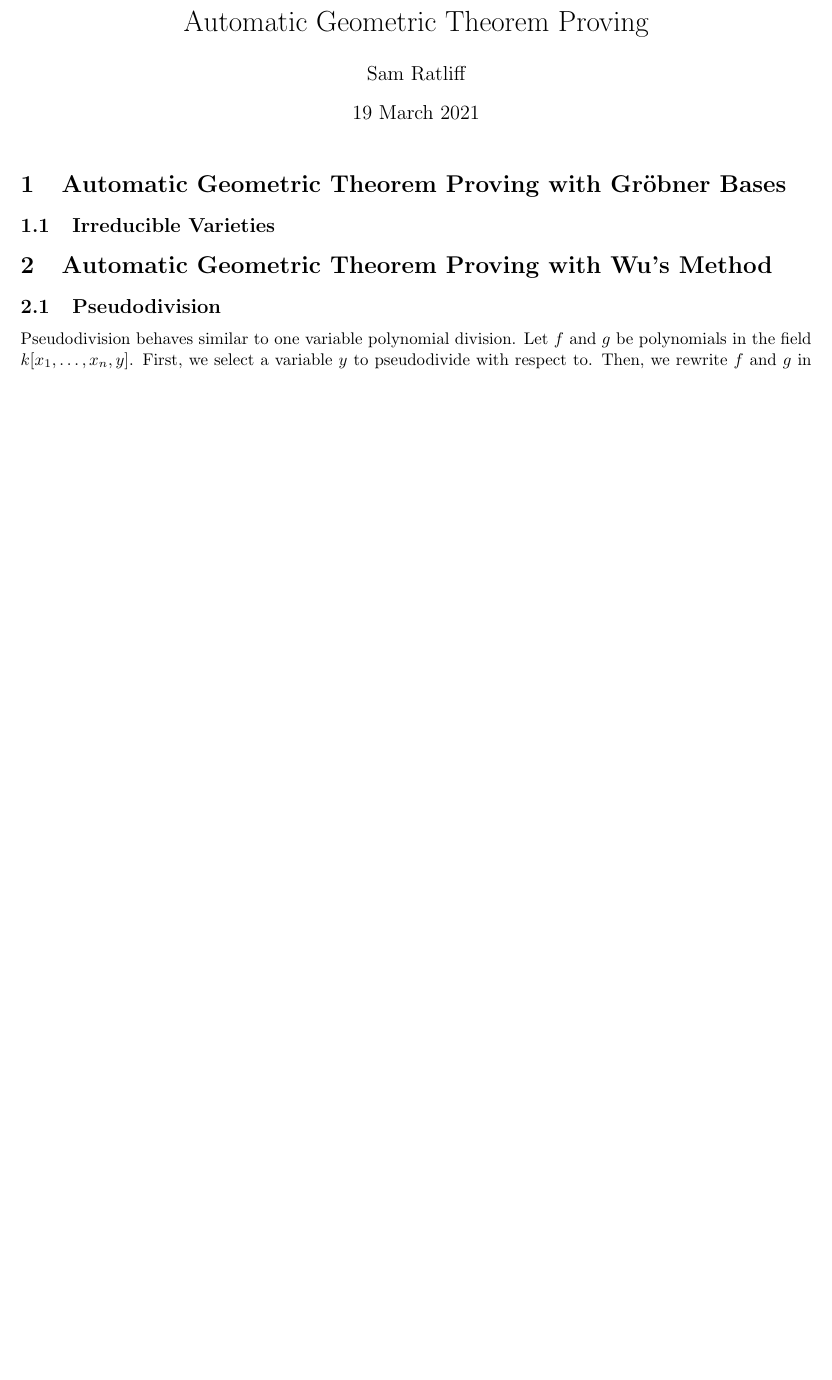
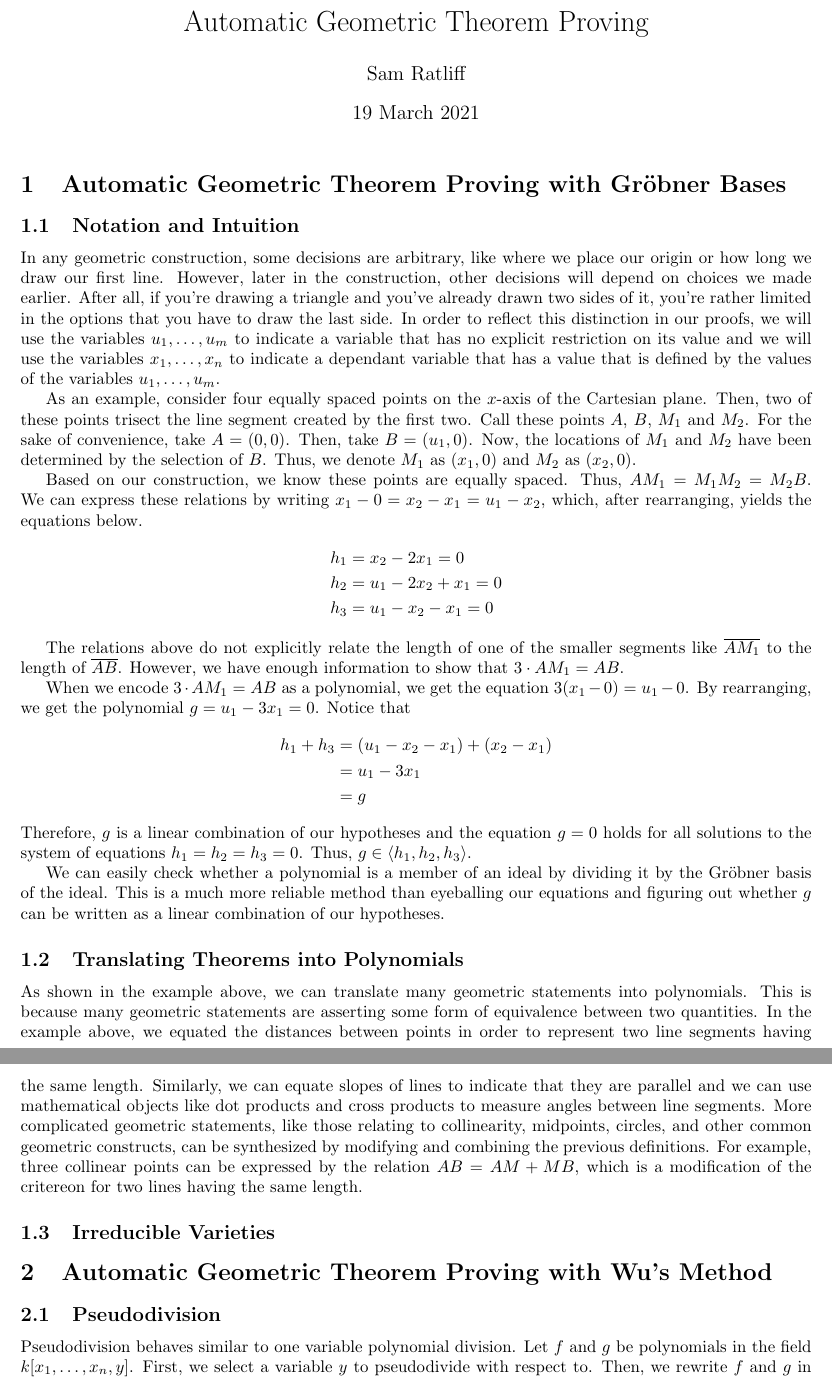
Before and after one commit to fragandi/math398wi21, a LaTeX document (sam_final_project.tex): part of page 1 of 3 before the commit and two parts of pages 1 and 2 of 4 after it, the two joined at a grey line, cut so that both start at the same text, the shorter picture padded with empty space. Compiled offline with pdfLaTeX; a LaTeX package or settings file that is missing is left out.

Commit message:
translating theorems into polynomials

```diff
--- a/sam_final_project.tex
+++ b/sam_final_project.tex
@@ -246,6 +246,52 @@
 
 
 \section{Automatic Geometric Theorem Proving with Gröbner Bases}
+
+\subsection{Notation and Intuition}
+In any geometric construction, some decisions are arbitrary, like where we place our origin or how long we draw our first line.
+However, later in the construction, other decisions will depend on choices we made earlier.
+After all, if you're drawing a triangle and you've already drawn two sides of it, you're rather limited in the options that you have to draw the last side.
+In order to reflect this distinction in our proofs,
+we will use the variables $u_1,\dots,u_m$ to indicate a variable that has no explicit restriction on its value and
+we will use the variables $x_1,\dots,x_n$ to indicate a dependant variable that has a value that is defined by the values of the variables $u_1,\dots, u_m$.
+
+As an example, consider four equally spaced points on the $x$-axis of the Cartesian plane. Then, two of these points trisect the line segment created by the first two.
+Call these points $A$, $B$, $M_1$ and $M_2$.
+For the sake of convenience, take $A = (0,0)$.  Then, take $B = (u_1, 0)$. Now, the locations of $M_1$ and $M_2$ have been determined by the selection of $B$.
+Thus, we denote $M_1$ as $(x_1,0)$ and $M_2$ as $(x_2,0)$.
+
+Based on our construction, we know these points are equally spaced. Thus, $AM_1 = M_1M_2 = M_2B$.
+We can express these relations by writing $x_1 - 0 = x_2  - x_1 = u_1 - x_2$, which, after rearranging, yields the equations below.
+\begin{align*}
+    h_1 & = x_2 - 2x_1 = 0\\
+    h_2 & = u_1 - 2x_2 + x_1 = 0\\
+    h_3 & = u_1 - x_2 - x_1 = 0
+\end{align*}
+
+The relations above do not explicitly relate the length of one of the smaller segments like $\overline{AM_1}$ to the length of $\overline{AB}$.
+However, we have enough information to show that $3\cdot AM_1 = AB$.
+
+When we encode $3\cdot AM_1 = AB$ as a polynomial, we get the equation $3 (x_1 - 0) = u_1 - 0$. By rearranging, we get the polynomial $g = u_1 - 3x_1 = 0$.
+Notice that
+\begin{align*}
+    h_1 + h_3 & = (u_1 - x_2 - x_1) + (x_2 - x_1)\\
+              & = u_1 - 3x_1\\
+              & = g
+\end{align*}
+Therefore, $g$ is a linear combination of our hypotheses and the equation $g = 0$ holds for all solutions to the system of equations $h_1 = h_2 = h_3 = 0$.
+Thus, $g \in \langle h_1,h_2,h_3 \rangle$.
+
+We can easily check whether a polynomial is a member of an ideal by dividing it by the \gro basis of the ideal.
+This is a much more reliable method than eyeballing our equations and figuring out whether $g$ can be written as a linear combination of our hypotheses.
+
+\subsection{Translating Theorems into Polynomials}
+As shown in the example above, we can translate many geometric statements into polynomials.
+This is because many geometric statements are asserting some form of equivalence between two quantities.
+In the example above, we equated the distances between points in order to represent two line segments having the same length.
+Similarly, we can equate slopes of lines to indicate that they are parallel and we can use mathematical objects like dot products and cross products to measure angles between line segments.
+More complicated geometric statements, like those relating to collinearity, midpoints, circles, and other common geometric constructs,
+can be synthesized by modifying and combining the previous definitions.
+For example, three collinear points can be expressed by the relation $AB = AM + MB$, which is a modification of the critereon for two lines having the same length.
 \subsection{Irreducible Varieties}
 
 \section{Automatic Geometric Theorem Proving with Wu's Method}
```
